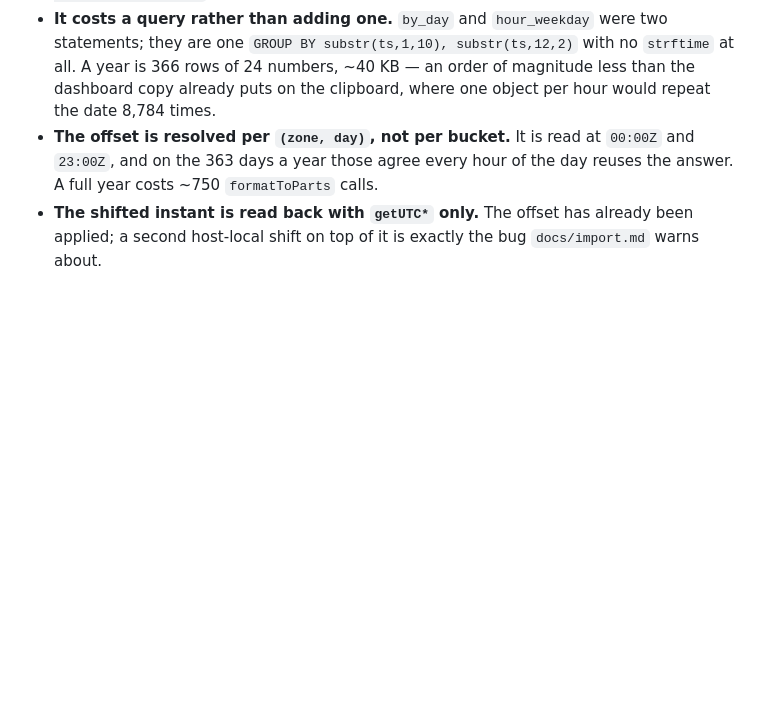
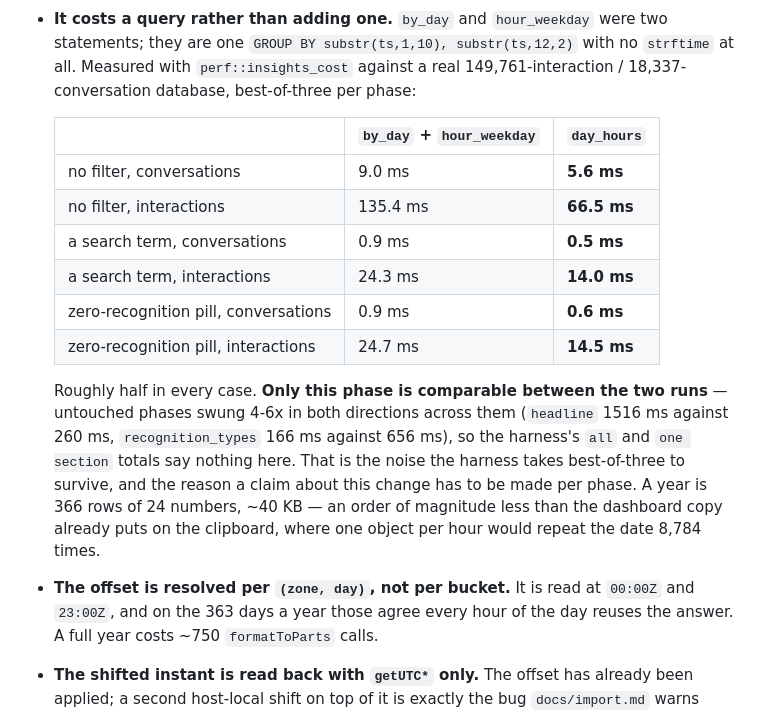
Before and after one commit to WithoutWout/cm-conversation-dashboard, a Markdown page: docs/insights.md, the part around the change. Drawn GitHub-style; blank space fills up the shorter version.

Commit message:
docs(insights): the measured cost of the day×hour query
`perf::insights_cost` against a real 149,761-interaction database, replacing
the reasoning with numbers. One `GROUP BY` over two substrings is about half
what the `by_day` + `hour_weekday` pair cost, in all six cases.

Records the caveat as well: only this phase is comparable across the two runs.
Phases the change never touched swung 4-6x in both directions between them, so
the harness's `all` and `one section` totals cannot carry a claim about it —
which is exactly what best-of-three per phase exists to survive.

Co-Authored-By: Claude Opus 5 <noreply@anthropic.com>

```diff
--- a/docs/insights.md
+++ b/docs/insights.md
@@ -119,7 +119,24 @@ its own offset.
   and `an autumn-back day counts the hour that happened twice` pin both ends.
 - **It costs a query rather than adding one.** `by_day` and `hour_weekday` were
   two statements; they are one `GROUP BY substr(ts,1,10), substr(ts,12,2)` with
-  no `strftime` at all. A year is 366 rows of 24 numbers, ~40 KB — an order of
+  no `strftime` at all. Measured with `perf::insights_cost` against a real
+  149,761-interaction / 18,337-conversation database, best-of-three per phase:
+
+  | | `by_day` + `hour_weekday` | `day_hours` |
+  | --- | --- | --- |
+  | no filter, conversations | 9.0 ms | **5.6 ms** |
+  | no filter, interactions | 135.4 ms | **66.5 ms** |
+  | a search term, conversations | 0.9 ms | **0.5 ms** |
+  | a search term, interactions | 24.3 ms | **14.0 ms** |
+  | zero-recognition pill, conversations | 0.9 ms | **0.6 ms** |
+  | zero-recognition pill, interactions | 24.7 ms | **14.5 ms** |
+
+  Roughly half in every case. **Only this phase is comparable between the two
+  runs** — untouched phases swung 4-6x in both directions across them
+  (`headline` 1516 ms against 260 ms, `recognition_types` 166 ms against
+  656 ms), so the harness's `all` and `one section` totals say nothing here.
+  That is the noise the harness takes best-of-three to survive, and the reason
+  a claim about this change has to be made per phase. A year is 366 rows of 24 numbers, ~40 KB — an order of
   magnitude less than the dashboard copy already puts on the clipboard, where
   one object per hour would repeat the date 8,784 times.
 - **The offset is resolved per `(zone, day)`, not per bucket.** It is read at
```
